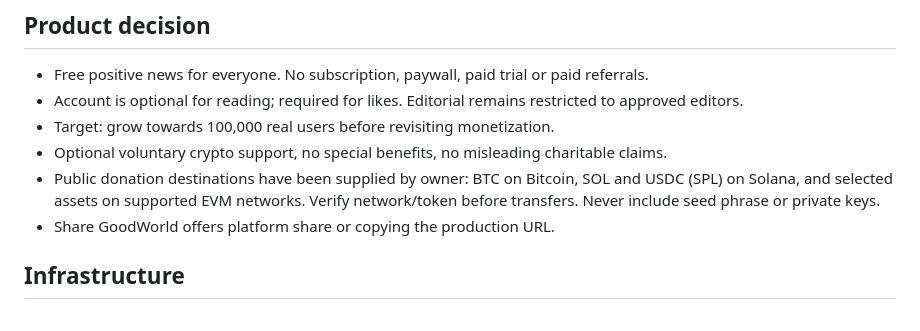
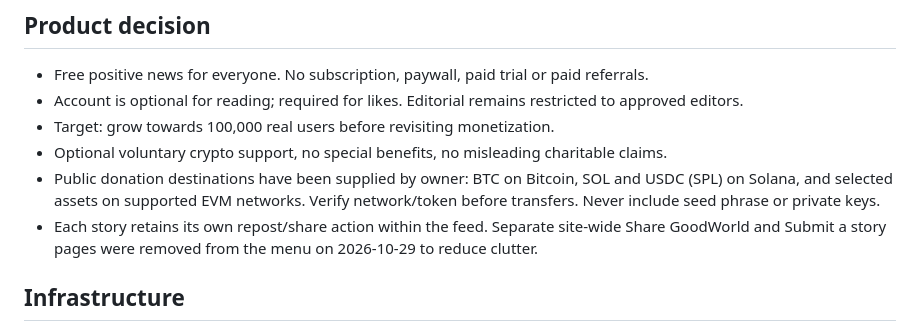
Before and after one commit to behappyprep/Salesboard, a Markdown page: goodworld-preview/LAUNCH_CHECKLIST.md, the part around the change. GitHub-like rendering.

Commit message:
Record simplified GoodWorld menu and retained per-story sharing

```diff
--- a/goodworld-preview/LAUNCH_CHECKLIST.md
+++ b/goodworld-preview/LAUNCH_CHECKLIST.md
@@ -8,7 +8,7 @@ Last updated 2026-10-29. GitHub `behappyprep/Salesboard`, branch `goodworld-prev
 - Target: grow towards 100,000 real users before revisiting monetization.
 - Optional voluntary crypto support, no special benefits, no misleading charitable claims.
 - Public donation destinations have been supplied by owner: BTC on Bitcoin, SOL and USDC (SPL) on Solana, and selected assets on supported EVM networks. Verify network/token before transfers. Never include seed phrase or private keys.
-- Share GoodWorld offers platform share or copying the production URL.
+- Each story retains its own repost/share action within the feed. Separate site-wide Share GoodWorld and Submit a story pages were removed from the menu on 2026-10-29 to reduce clutter.
 
 ## Infrastructure
 - Canonical domain: https://www.goodworld.news/ .
```
